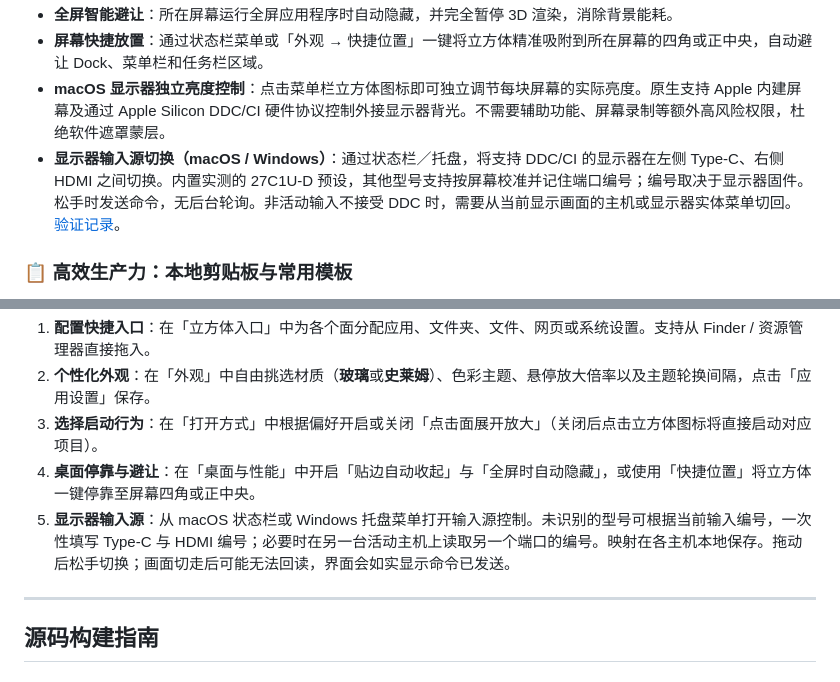
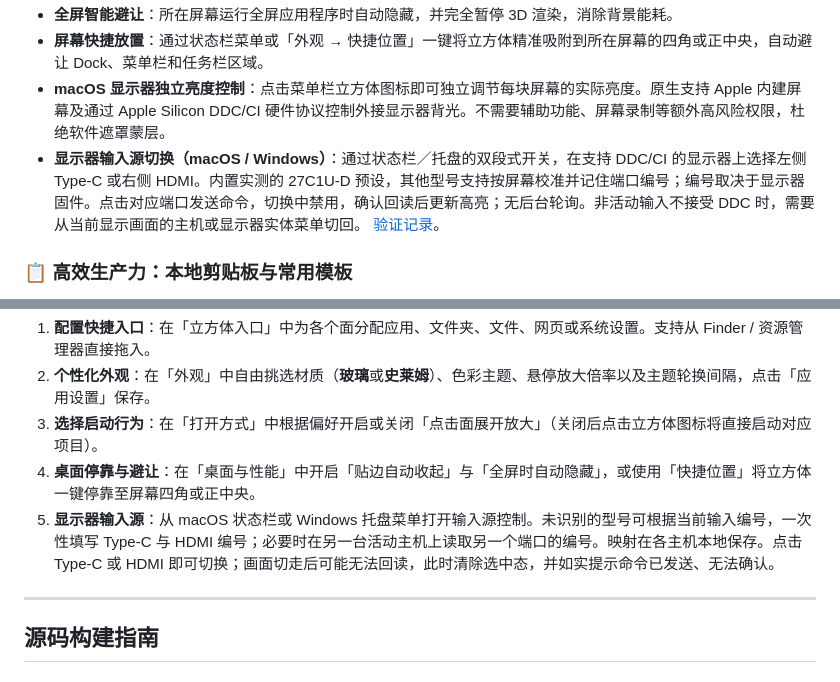
Before and after one commit to gd0306/t-cube, a Markdown page: README-CN.md, 2 parts joined by grey strips. Drawn GitHub-style.

```diff
--- a/README-CN.md
+++ b/README-CN.md
@@ -96,7 +96,7 @@
 - **全屏智能避让**：所在屏幕运行全屏应用程序时自动隐藏，并完全暂停 3D 渲染，消除背景能耗。
 - **屏幕快捷放置**：通过状态栏菜单或「外观 → 快捷位置」一键将立方体精准吸附到所在屏幕的四角或正中央，自动避让 Dock、菜单栏和任务栏区域。
 - **macOS 显示器独立亮度控制**：点击菜单栏立方体图标即可独立调节每块屏幕的实际亮度。原生支持 Apple 内建屏幕及通过 Apple Silicon DDC/CI 硬件协议控制外接显示器背光。不需要辅助功能、屏幕录制等额外高风险权限，杜绝软件遮罩蒙层。
-- **显示器输入源切换（macOS / Windows）**：通过状态栏／托盘，将支持 DDC/CI 的显示器在左侧 Type-C、右侧 HDMI 之间切换。内置实测的 27C1U-D 预设，其他型号支持按屏幕校准并记住端口编号；编号取决于显示器固件。松手时发送命令，无后台轮询。非活动输入不接受 DDC 时，需要从当前显示画面的主机或显示器实体菜单切回。 [验证记录](docs/verification/2026-11-05-display-input.md)。
+- **显示器输入源切换（macOS / Windows）**：通过状态栏／托盘的双段式开关，在支持 DDC/CI 的显示器上选择左侧 Type-C 或右侧 HDMI。内置实测的 27C1U-D 预设，其他型号支持按屏幕校准并记住端口编号；编号取决于显示器固件。点击对应端口发送命令，切换中禁用，确认回读后更新高亮；无后台轮询。非活动输入不接受 DDC 时，需要从当前显示画面的主机或显示器实体菜单切回。 [验证记录](docs/verification/2026-11-05-display-input.md)。
 
 ### 📋 高效生产力：本地剪贴板与常用模板
 - **纯内存会话级剪贴板**：文字与图片历史仅保存在当前运行内存中，退出应用立即彻底销毁，绝不落盘、不进备份、不联网上传。
@@ -137,7 +137,7 @@
 2. **个性化外观**：在「外观」中自由挑选材质（**玻璃**或**史莱姆**）、色彩主题、悬停放大倍率以及主题轮换间隔，点击「应用设置」保存。
 3. **选择启动行为**：在「打开方式」中根据偏好开启或关闭「点击面展开放大」（关闭后点击立方体图标将直接启动对应项目）。
 4. **桌面停靠与避让**：在「桌面与性能」中开启「贴边自动收起」与「全屏时自动隐藏」，或使用「快捷位置」将立方体一键停靠至屏幕四角或正中央。
-5. **显示器输入源**：从 macOS 状态栏或 Windows 托盘菜单打开输入源控制。未识别的型号可根据当前输入编号，一次性填写 Type-C 与 HDMI 编号；必要时在另一台活动主机上读取另一个端口的编号。映射在各主机本地保存。拖动后松手切换；画面切走后可能无法回读，界面会如实显示命令已发送。
+5. **显示器输入源**：从 macOS 状态栏或 Windows 托盘菜单打开输入源控制。未识别的型号可根据当前输入编号，一次性填写 Type-C 与 HDMI 编号；必要时在另一台活动主机上读取另一个端口的编号。映射在各主机本地保存。点击 Type-C 或 HDMI 即可切换；画面切走后可能无法回读，此时清除选中态，并如实提示命令已发送、无法确认。
 
 ---
 
```
Also changed, not shown: README.md (+2 -2 lines), windows/README.md (+1 -1 lines), docs/images/display-input-switch-macos-dark.png (added), docs/images/display-input-switch-macos-light.png (added), docs/images/display-input-switch-windows-dark.png (added), docs/images/display-input-switch-windows-light.png (added), docs/images/display-input-switch-windows-unconfirmed.png (added), 9 other files.
